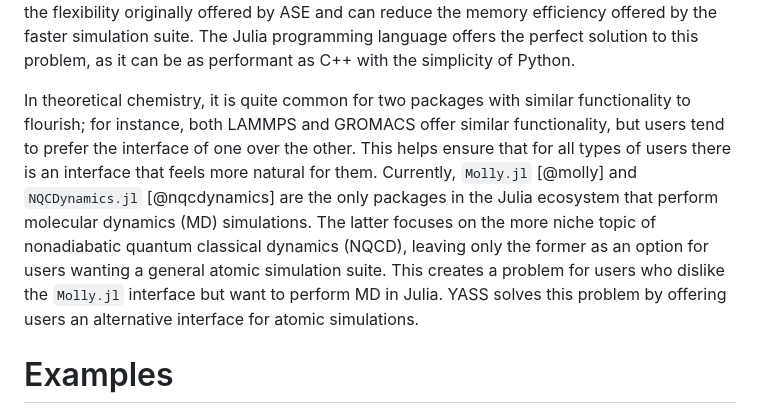
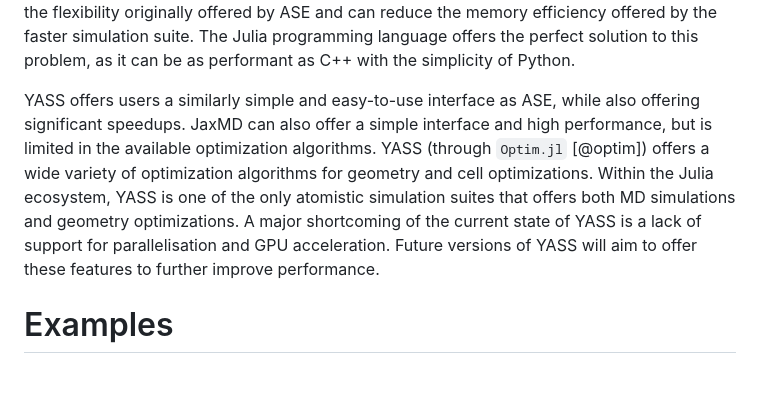
Before and after one commit to Cavenfish/YetAnotherSimulationSuite.jl, a Markdown page: paper/paper.md, the part around the change. GitHub-like rendering; blank space fills up the shorter version.

Commit message:
update statement of need to reflect YASS comparisons to other packages. relates to #3

```diff
--- a/paper/paper.md
+++ b/paper/paper.md
@@ -53,20 +53,17 @@ Julia programming language offers the perfect solution to this
 problem, as it can be as performant as C++ with the simplicity
 of Python.
 
-In theoretical chemistry, it is quite common for two packages with
-similar functionality to flourish; for instance, both LAMMPS and
-GROMACS offer similar functionality, but users tend to prefer the
-interface of one over the other. This helps ensure that for all
-types of users there is an interface that feels more natural for
-them. Currently, `Molly.jl` [@molly] and `NQCDynamics.jl`
-[@nqcdynamics] are the only packages in the Julia ecosystem that
-perform molecular dynamics (MD) simulations. The latter focuses
-on the more niche topic of nonadiabatic quantum classical dynamics
-(NQCD), leaving only the former as an option for users wanting a
-general atomic simulation suite. This creates a problem for users
-who dislike the `Molly.jl` interface but want to perform MD in
-Julia. YASS solves this problem by offering users an alternative
-interface for atomic simulations.
+YASS offers users a similarly simple and easy-to-use interface
+as ASE, while also offering significant speedups. JaxMD can also
+offer a simple interface and high performance, but is limited
+in the available optimization algorithms. YASS (through `Optim.jl`
+[@optim]) offers a wide variety of optimization algorithms for
+geometry and cell optimizations. Within the Julia ecosystem, YASS
+is one of the only atomistic simulation suites that offers both MD
+simulations and geometry optimizations. A major shortcoming of
+the current state of YASS is a lack of support for parallelisation
+and GPU acceleration. Future versions of YASS will aim to offer
+these features to further improve performance.
 
 # Examples
 
```
